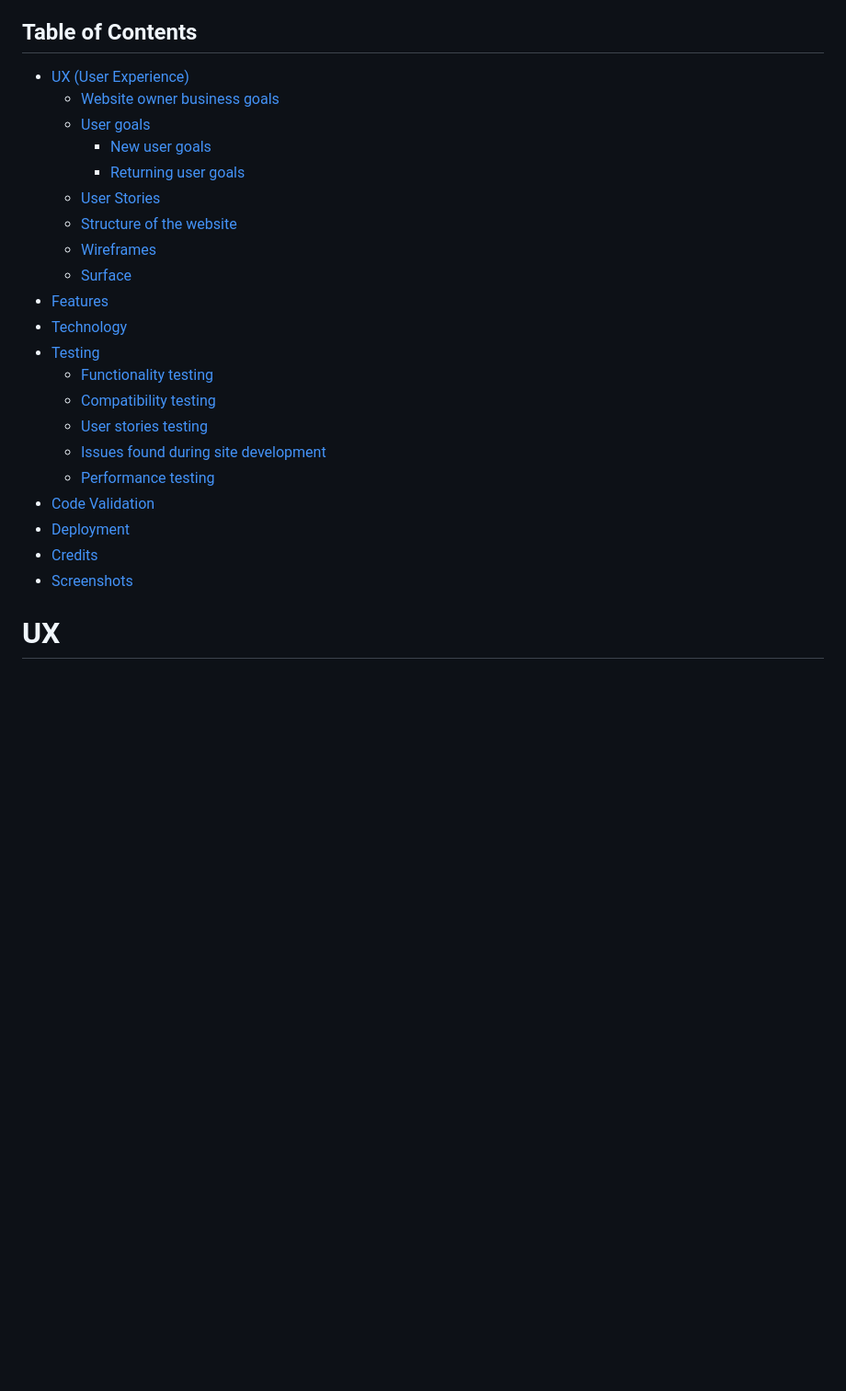
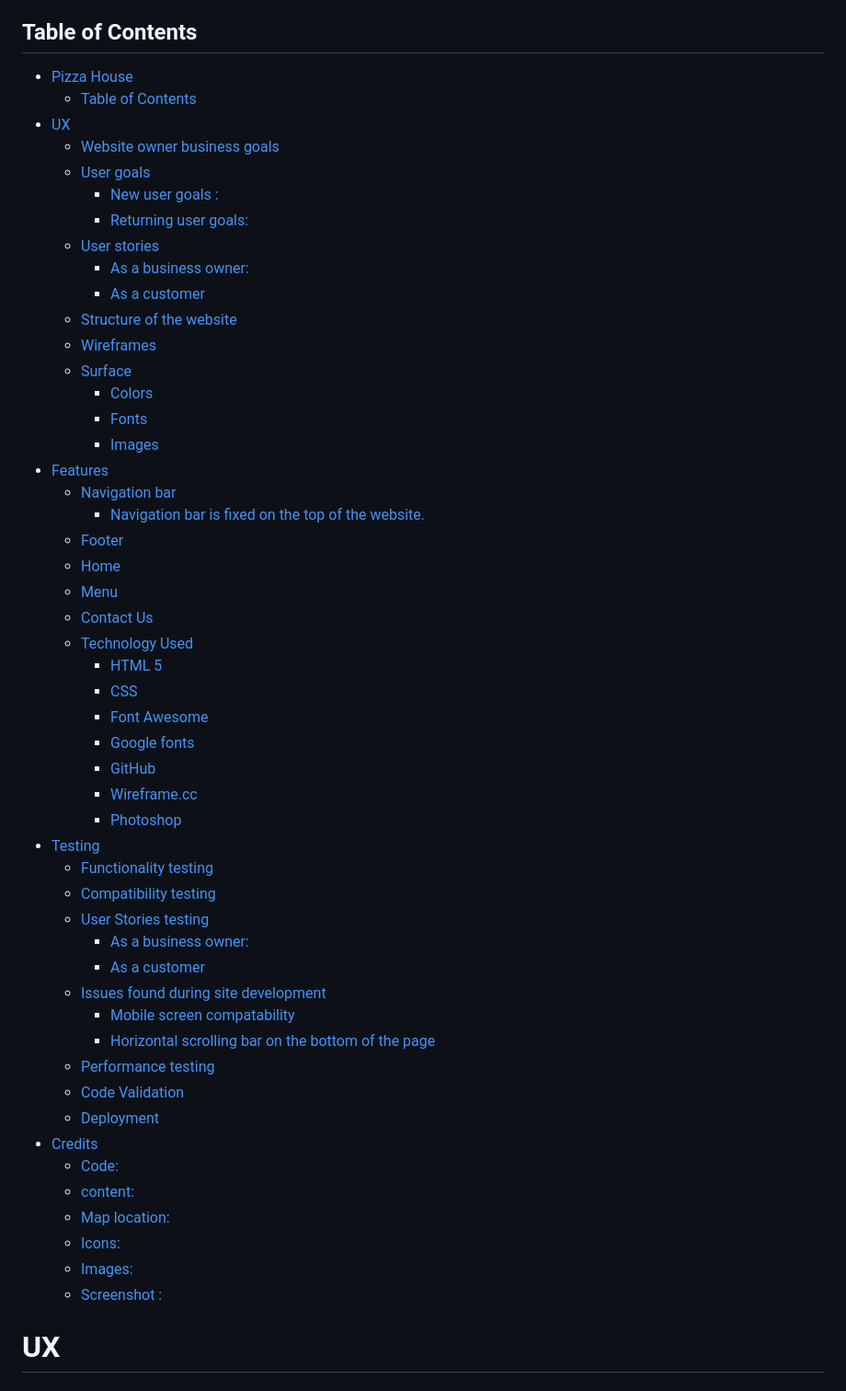
Before and after one commit to naisepaul/html-css-project, a Markdown page: README.md, the part around the change printed below. Shown: that part at 92% size. Rendered like a GitHub page; blank space fills up the shorter version.

```diff
--- a/README.md
+++ b/README.md
@@ -8,27 +8,56 @@ This project is for educational purposes and can not be used as a template for a
 
 ## Table of Contents
 
-- [UX (User Experience)](<#ux(user-experience)>)
+- [Pizza House](#pizza-house)
+  - [Table of Contents](#table-of-contents)
+- [UX](#ux)
   - [Website owner business goals](#website-owner-business-goals)
   - [User goals](#user-goals)
-    - [New user goals](#new-user-goals)
-    - [Returning user goals](#returning-user-goals)
-  - [User Stories](#user-stories)
+    - [New user goals :](#new-user-goals-)
+    - [Returning user goals:](#returning-user-goals)
+  - [User stories](#user-stories)
+    - [As a business owner:](#as-a-business-owner)
+    - [As a customer](#as-a-customer)
   - [Structure of the website](#structure-of-the-website)
   - [Wireframes](#wireframes)
   - [Surface](#surface)
-- [Features](#feature)
-- [Technology](#technology)
+    - [Colors](#colors)
+    - [Fonts](#fonts)
+    - [Images](#images)
+- [Features](#features)
+  - [Navigation bar](#navigation-bar)
+      - [Navigation bar is fixed on the top of the website.](#navigation-bar-is-fixed-on-the-top-of-the-website)
+  - [Footer](#footer)
+  - [Home](#home)
+  - [Menu](#menu)
+  - [Contact Us](#contact-us)
+  - [Technology Used](#technology-used)
+    - [HTML 5](#html-5)
+    - [CSS](#css)
+    - [Font Awesome](#font-awesome)
+    - [Google fonts](#google-fonts)
+    - [GitHub](#github)
+    - [Wireframe.cc](#wireframecc)
+    - [Photoshop](#photoshop)
 - [Testing](#testing)
   - [Functionality testing](#functionality-testing)
   - [Compatibility testing](#compatibility-testing)
-  - [User stories testing](#user-stories-testing)
+  - [User Stories testing](#user-stories-testing)
+    - [As a business owner:](#as-a-business-owner-1)
+    - [As a customer](#as-a-customer-1)
   - [Issues found during site development](#issues-found-during-site-development)
+      - [Mobile screen compatability](#mobile-screen-compatability)
+      - [Horizontal scrolling bar on the bottom of the page](#horizontal-scrolling-bar-on-the-bottom-of-the-page)
   - [Performance testing](#performance-testing)
-- [Code Validation](#code-validation)
-- [Deployment](#deployment)
+  - [Code Validation](#code-validation)
+  - [Deployment](#deployment)
 - [Credits](#credits)
-- [Screenshots](#screenshots)
+    - [Code:](#code)
+    - [content:](#content)
+    - [Map location:](#map-location)
+    - [Icons:](#icons)
+    - [Images:](#images-1)
+    - [Screenshot :](#screenshot-)
 
 # UX
 
```
Also changed, not shown: other parts of README.md (+1 -1 lines).
